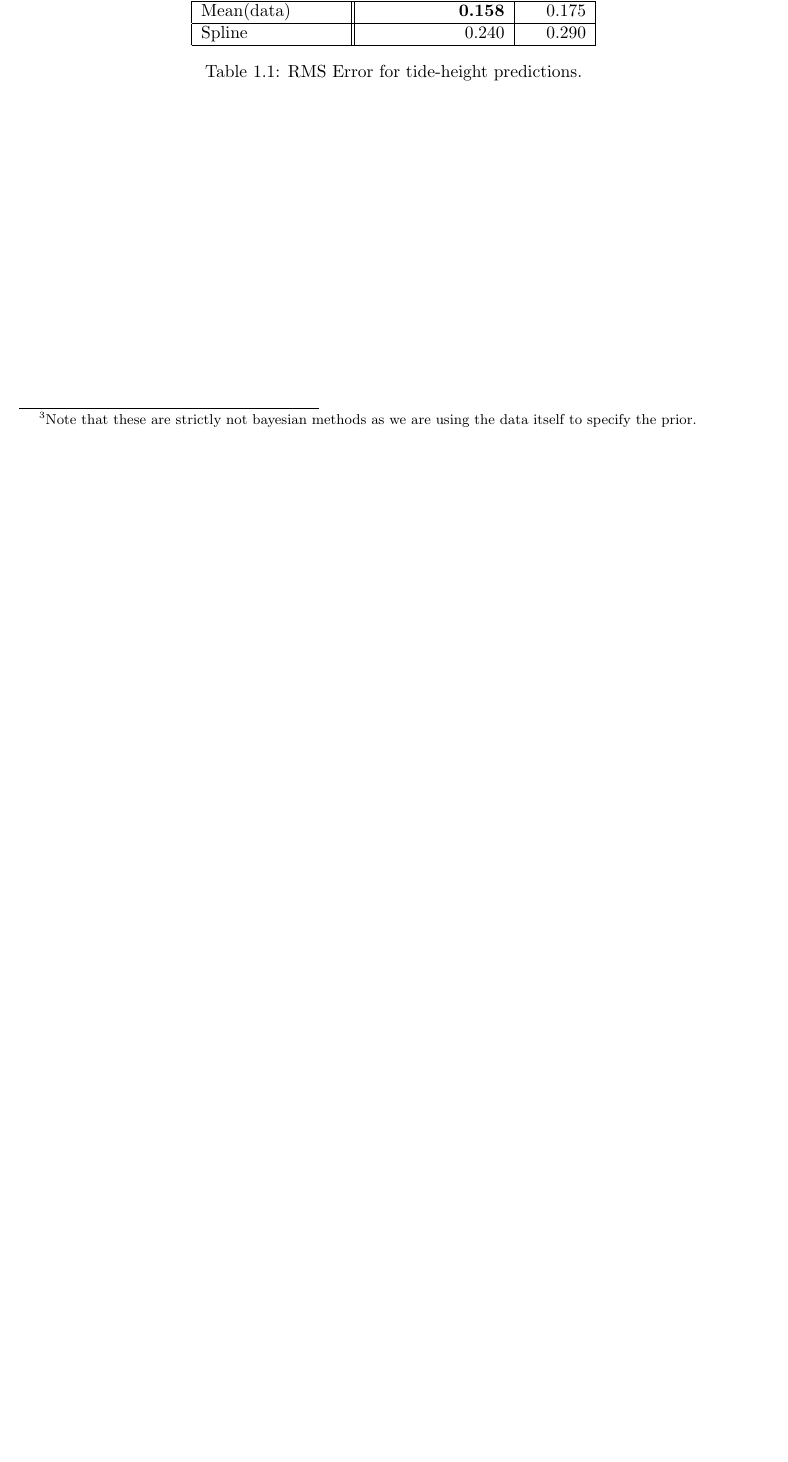
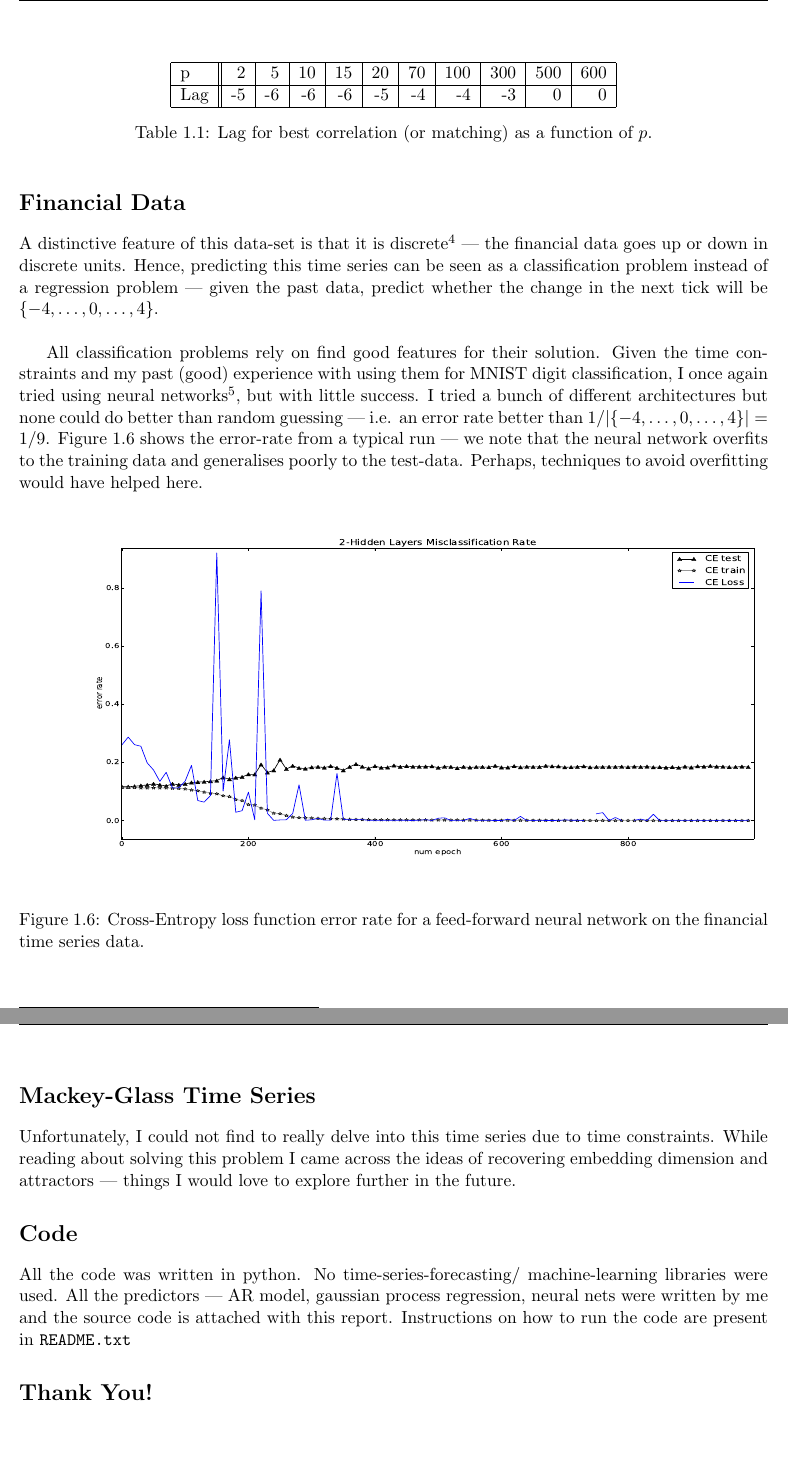
Before and after one commit to ankush-me/cdt_courses, a LaTeX document (signal_proc/final_project/tex/report_sig_proc.tex): part of page 4 of 4 before the commit and two parts of pages 6 and 7 of 7 after it, the two joined at a grey line, cut at the place of the change, the shorter picture padded with empty space. The pictures show the PDF file signal_proc/final_project/tex/report_sig_proc.pdf that the author committed with the source.

Commit message:
all done -- report also done

```diff
--- a/signal_proc/final_project/tex/report_sig_proc.tex
+++ b/signal_proc/final_project/tex/report_sig_proc.tex
@@ -68,5 +68,3 @@ Figure~\ref{fig:gpr} shows the results (please see the figure caption for discus
 \end{figure}
 \clearpage
 
-In this lab we investigate using Gaussian Processes for regression on weather data prediction. Following are the main features of this implementation.
-\begin{itemize}
@@ -76 +70,0 @@ In this lab we investigate using Gaussian Processes for regression on weather da
-        \begin{enumerate}
@@ -86,2 +73 @@ The table below indicates the root-mean-squared error of the \textbf{tide-height
 
-\begin{table}[h]
@@ -87,0 +78,22 @@ The table below indicates the root-mean-squared error of the \textbf{tide-height
+\begin{center}
+\includegraphics[width=18cm,height=9.5cm]{figs/ss_AR15_predict.pdf}
+\end{center}
+\caption[]{Sunspot data prediction using Auto-Regressive ($p=15$) model.}
+\label{fig:ss}
+\end{figure}
+\clearpage
+
+Figure~\ref{fig:ss_err} and compares the accuracy of the AR model and neural-network for increasing values of $p$. We note that for small $p$ neural network tracks the error rate of the AR models but tends to overfit and do worse for larger $p  > 100$.
+\begin{figure}[htp]
+\begin{center}
+\includegraphics[width=10cm,height=6.5cm]{figs/sunspot_fit_error.pdf}
+\end{center}
+\caption[]{Sunspot data prediction using Auto-Regressive ($p=15$) model.}
+\label{fig:ss_err}
+\end{figure}
+
+Both AR models and NN (for regression) invariably introduce some ``lag'', i.e., more concretely, the predictions of these models is better matched if is shifted in time by some small amount. To quantify this shift, I found the peak of the correlation function between the predicted signal and the actual signal. Figure~\ref{fig:ss_corr} shows the correlation function and peak for AR(15) model. Table~\ref{tab1} shows the amount of shift for optimum matching as a function of $p$ for AR models.
+\begin{figure}[hbp]
+\begin{center}
+\includegraphics[width=18cm,height=6.5cm]{figs/ss_lag_corr.pdf}
+\end{center}
@@ -88,27 +104,32 @@ The table below indicates the root-mean-squared error of the \textbf{tide-height
+\begin{table}[htp]
 \begin{center}
 \begin{tabular}{|l||r|r|r|r|r|r|r|r|r|r|r|}
 \hline
-Mean \textbackslash Covariance & Squared-Exponent & Periodic\\\hline\hline
-Mean(data) & \textbf{0.158} &   0.175 \\\hline
-Spline     & 0.240 &   0.290 \\\hline
+p      & 2 & 5 & 10 & 15 & 20 & 70 & 100 & 300 & 500 & 600\\\hline
+Lag  & -5 &  -6 & -6 & -6 & -5 & -4 & -4 & -3 & 0 & 0 \\\hline
 \end{tabular}
-\caption{RMS Error for tide-height predictions.}
+\caption{Lag for best correlation (or matching) as a function of $p$.}
 \label{tab1}
 \end{center}
 \end{table}
 
-%\begin{figure}[h]
-%\begin{subfigure}[h]{\linewidth}
-%\includegraphics[width=15cm, height=6.5cm]{figs/h_sqexp_const.pdf}
-%\caption{}
-%\end{subfigure}\\
-%\begin{subfigure}[h]{\linewidth}
-%\includegraphics[width=15cm, height=6.5cm]{figs/h_per_const.pdf}
-%\caption{}
-%\end{subfigure}%
-%\caption[]{The figure (a) above uses the square-exponential covariance where as figure (b) uses periodic (sin-squared-exponent). Even though the rms error of (a) is lower than (b) (0.158 < 0.175), notice the variance towards the end (after $t>7000$) --- the variance for the squared-exponent is higher than periodic kernel because it cannot capture the long-term periodic trend in the data.}
-%\label{fig:f1}
-%\end{figure}
-%\clearpage
+\section*{Financial Data}
+A distinctive feature of this data-set is that it is discrete\footnote{Thanks to James Thewlis and the TAs for this insight.} --- the financial data goes up or down in discrete units. Hence, predicting this time series can be seen as a classification problem instead of a regression problem --- given the past data, predict whether the change in the next tick will be $\{-4,\hdots,0,\hdots,4\}$.\\
 
+All classification problems rely on find good features for their solution. Given the time constraints and my past (good) experience with using them for MNIST digit classification, I once again tried using neural networks\footnote{neural-networks = classification sledge-hammers?}, but with little success. I tried a bunch of different architectures but none could do better than random guessing --- i.e. an error rate better than $1/|\{-4,\hdots,0,\hdots,4\}| = 1/9$. Figure~\ref{fig:nn} shows the error-rate from a typical run --- we note that the neural network overfits to the training data and generalises poorly to the test-data. Perhaps, techniques to avoid overfitting would have helped here.
+
+\begin{figure}[hbp]
+\begin{center}
+\includegraphics[width=18cm,height=8cm]{figs/two_layer_finance.pdf}
+\end{center}
+\caption[]{Cross-Entropy loss function error rate for a feed-forward neural network on the financial time series data.}
+\label{fig:nn}
+\end{figure}
+\clearpage
+
+\section*{Mackey-Glass Time Series}
+Unfortunately, I could not find to really delve into this time series due to time constraints. While reading about solving this problem I came across the ideas of recovering embedding dimension and attractors --- things I would love to explore further in the future.
+\section*{Code}
+All the code was written in python. No time-series-forecasting/ machine-learning libraries were used. All the predictors --- AR model, gaussian process regression, neural nets were written by me and the source code is attached with this report. Instructions on how to run the code are present in \texttt{README.txt}
+\section*{Thank You!}
 \end{document}
```
Also changed, not shown: signal_proc/final_project/tex/report_sig_proc.pdf, signal_proc/final_project/tex/report_sig_proc.tex (24 more changed lines), 3 other files.
